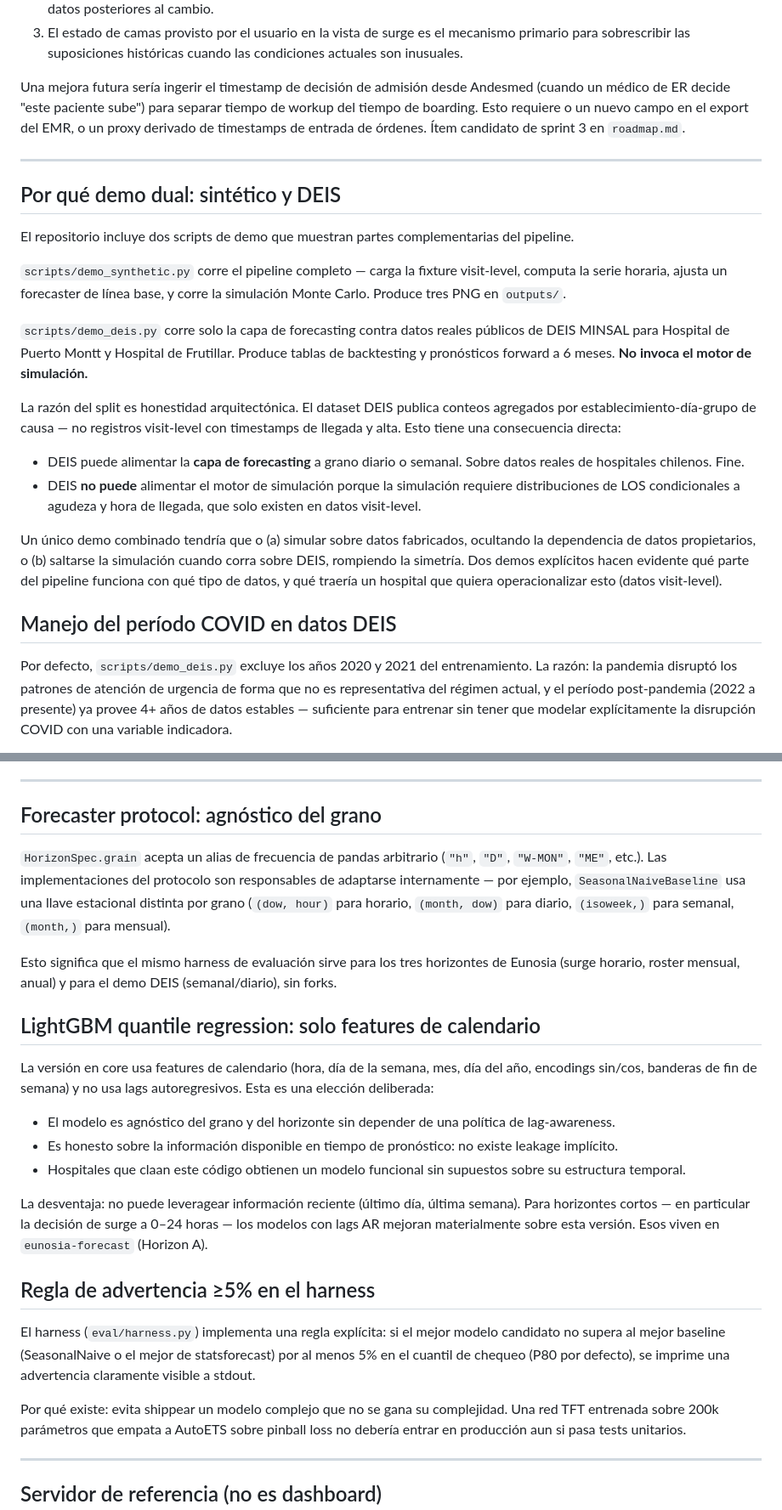
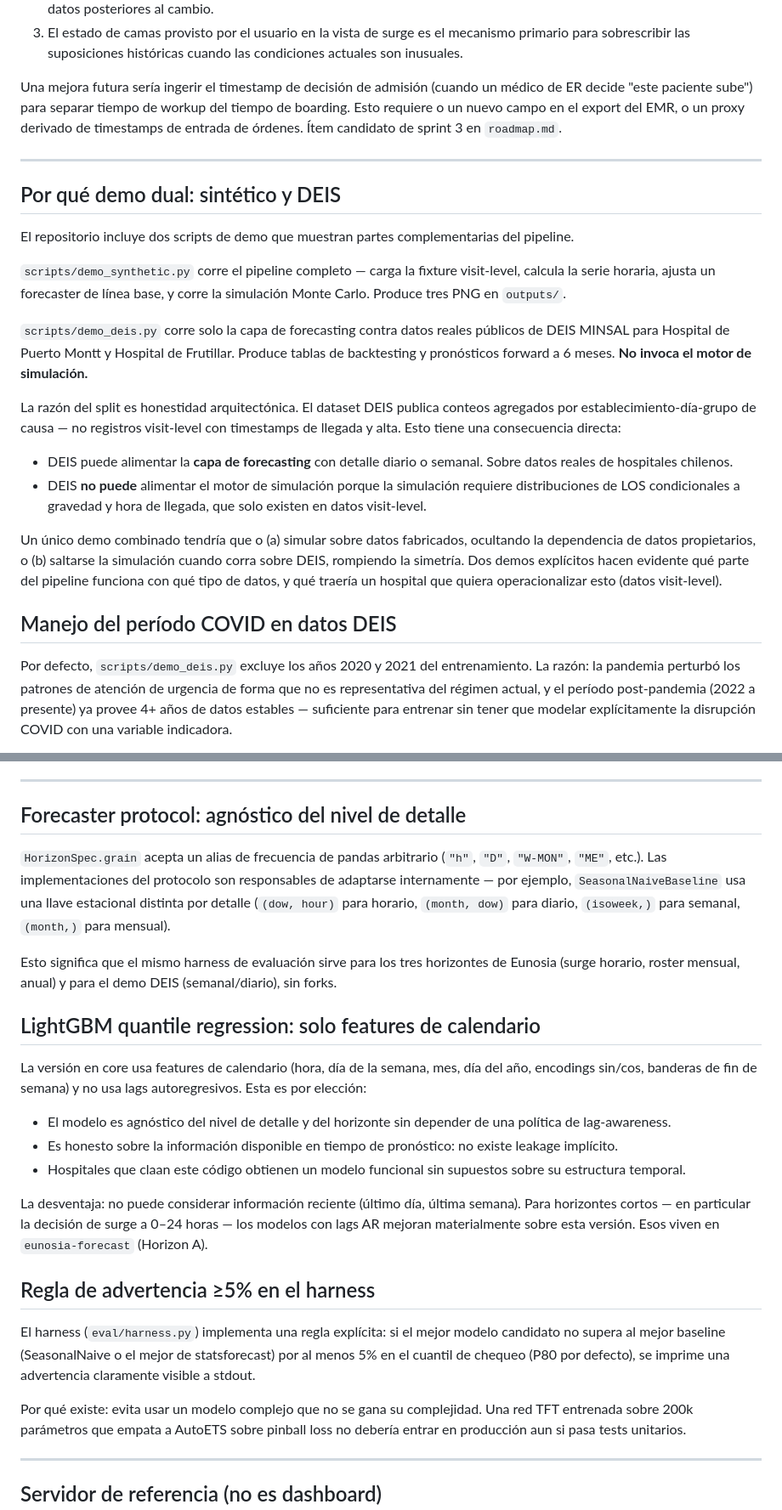
Before and after one commit to nicoveraz/urgencias-core, a Markdown page: docs/decisions.md, 2 parts joined by grey strips. Shown at 85% size. GitHub-like rendering.

Commit message:
docs: polish decisions + roadmap for v1.0.0
Quitar referencias internas ("Andesmed" → "EMR"), reemplazar anglicismos
("grano" → "nivel de detalle", "leveragear" → "considerar", "shippear" →
"usar"), y quitar ítem neuralforecast del roadmap (vive en eunosia-forecast).

Co-Authored-By: Claude Opus 4.6 (1M context) <noreply@anthropic.com>

```diff
--- a/docs/decisions.md
+++ b/docs/decisions.md
@@ -27,7 +27,7 @@ Esto significa:
    cuando las condiciones actuales son inusuales.
 
 Una mejora futura sería ingerir el timestamp de decisión de admisión
-desde Andesmed (cuando un médico de ER decide "este paciente sube") para
+(cuando un médico de ER decide "este paciente sube") para
 separar tiempo de workup del tiempo de boarding. Esto requiere o un
 nuevo campo en el export del EMR, o un proxy derivado de timestamps de
 entrada de órdenes. Ítem candidato de sprint 3 en `roadmap.md`.
@@ -40,7 +40,7 @@ El repositorio incluye dos scripts de demo que muestran partes
 complementarias del pipeline.
 
 `scripts/demo_synthetic.py` corre el pipeline completo — carga la fixture
-visit-level, computa la serie horaria, ajusta un forecaster de línea
+visit-level, calcula la serie horaria, ajusta un forecaster de línea
 base, y corre la simulación Monte Carlo. Produce tres PNG en `outputs/`.
 
 `scripts/demo_deis.py` corre solo la capa de forecasting contra datos
@@ -53,10 +53,10 @@ conteos agregados por establecimiento-día-grupo de causa — no registros
 visit-level con timestamps de llegada y alta. Esto tiene una consecuencia
 directa:
 
-- DEIS puede alimentar la **capa de forecasting** a grano diario o
-  semanal. Sobre datos reales de hospitales chilenos. Fine.
+- DEIS puede alimentar la **capa de forecasting** con detalle diario o
+  semanal. Sobre datos reales de hospitales chilenos.
 - DEIS **no puede** alimentar el motor de simulación porque la
-  simulación requiere distribuciones de LOS condicionales a agudeza y
+  simulación requiere distribuciones de LOS condicionales a gravedad y
   hora de llegada, que solo existen en datos visit-level.
 
 Un único demo combinado tendría que o (a) simular sobre datos
@@ -69,7 +69,7 @@ esto (datos visit-level).
 ## Manejo del período COVID en datos DEIS
 
 Por defecto, `scripts/demo_deis.py` excluye los años 2020 y 2021 del
-entrenamiento. La razón: la pandemia disruptó los patrones de atención
+entrenamiento. La razón: la pandemia perturbó los patrones de atención
 de urgencia de forma que no es representativa del régimen actual, y el
 período post-pandemia (2022 a presente) ya provee 4+ años de datos
 estables — suficiente para entrenar sin tener que modelar explícitamente
@@ -101,12 +101,12 @@ Para que quede registrado en el código y no solo en el README:
 
 ---
 
-## Forecaster protocol: agnóstico del grano
+## Forecaster protocol: agnóstico del nivel de detalle
 
 `HorizonSpec.grain` acepta un alias de frecuencia de pandas arbitrario
 (`"h"`, `"D"`, `"W-MON"`, `"ME"`, etc.). Las implementaciones del
 protocolo son responsables de adaptarse internamente — por ejemplo,
-`SeasonalNaiveBaseline` usa una llave estacional distinta por grano
+`SeasonalNaiveBaseline` usa una llave estacional distinta por detalle
 (`(dow, hour)` para horario, `(month, dow)` para diario,
 `(isoweek,)` para semanal, `(month,)` para mensual).
 
@@ -118,16 +118,16 @@ demo DEIS (semanal/diario), sin forks.
 
 La versión en core usa features de calendario (hora, día de la semana,
 mes, día del año, encodings sin/cos, banderas de fin de semana) y no
-usa lags autoregresivos. Esta es una elección deliberada:
+usa lags autoregresivos. Esta es por elección:
 
-- El modelo es agnóstico del grano y del horizonte sin depender de una
+- El modelo es agnóstico del nivel de detalle y del horizonte sin depender de una
   política de lag-awareness.
 - Es honesto sobre la información disponible en tiempo de pronóstico:
   no existe leakage implícito.
 - Hospitales que claan este código obtienen un modelo funcional sin
   supuestos sobre su estructura temporal.
 
-La desventaja: no puede leveragear información reciente (último día,
+La desventaja: no puede considerar información reciente (último día,
 última semana). Para horizontes cortos — en particular la decisión de
 surge a 0–24 horas — los modelos con lags AR mejoran materialmente
 sobre esta versión. Esos viven en `eunosia-forecast` (Horizon A).
@@ -139,7 +139,7 @@ mejor modelo candidato no supera al mejor baseline (SeasonalNaive o el
 mejor de statsforecast) por al menos 5% en el cuantil de chequeo (P80
 por defecto), se imprime una advertencia claramente visible a stdout.
 
-Por qué existe: evita shippear un modelo complejo que no se gana su
+Por qué existe: evita usar un modelo complejo que no se gana su
 complejidad. Una red TFT entrenada sobre 200k parámetros que empata a
 AutoETS sobre pinball loss no debería entrar en producción aun si pasa
 tests unitarios.
```
Also changed, not shown: docs/roadmap.md (+3 -11 lines).
